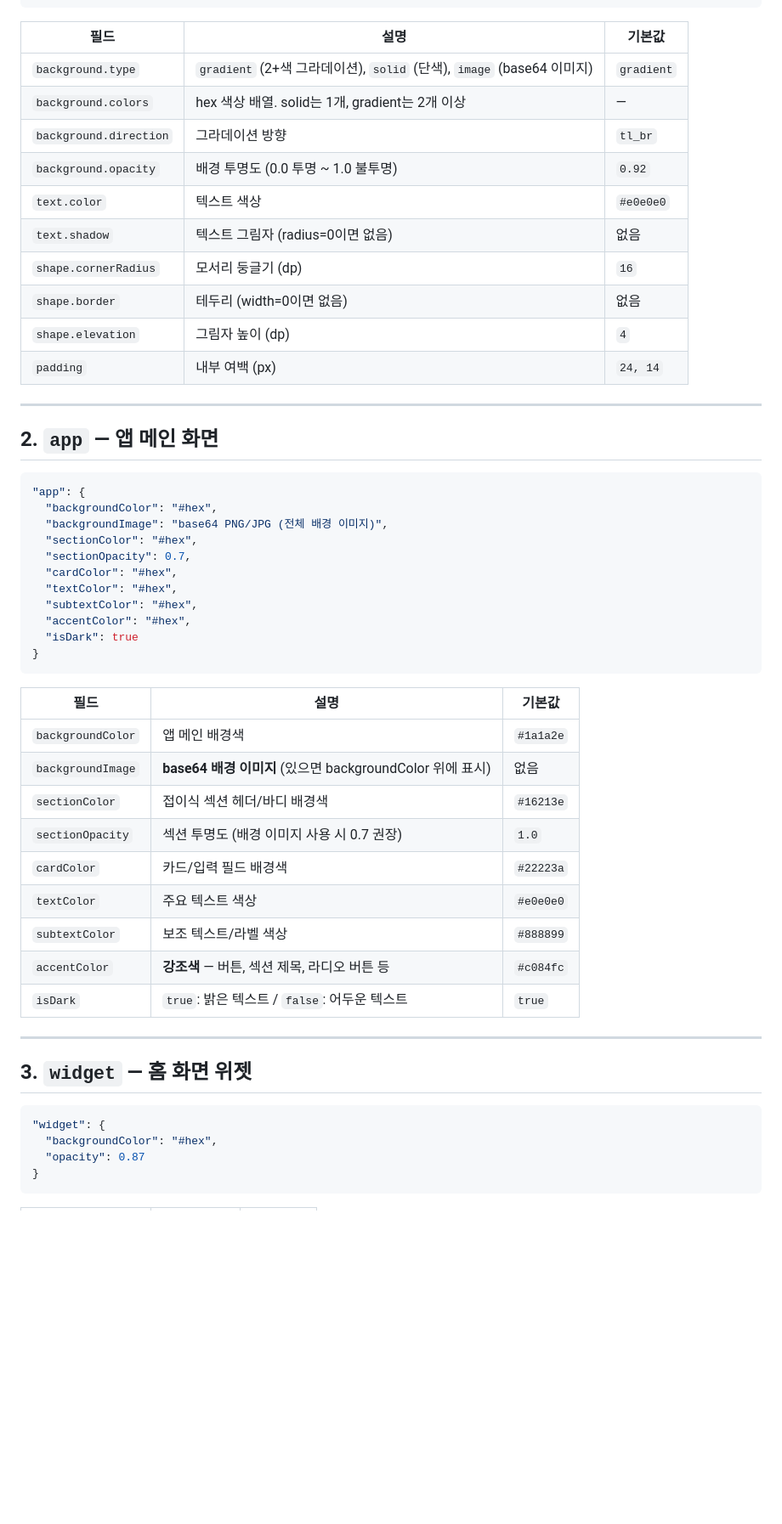
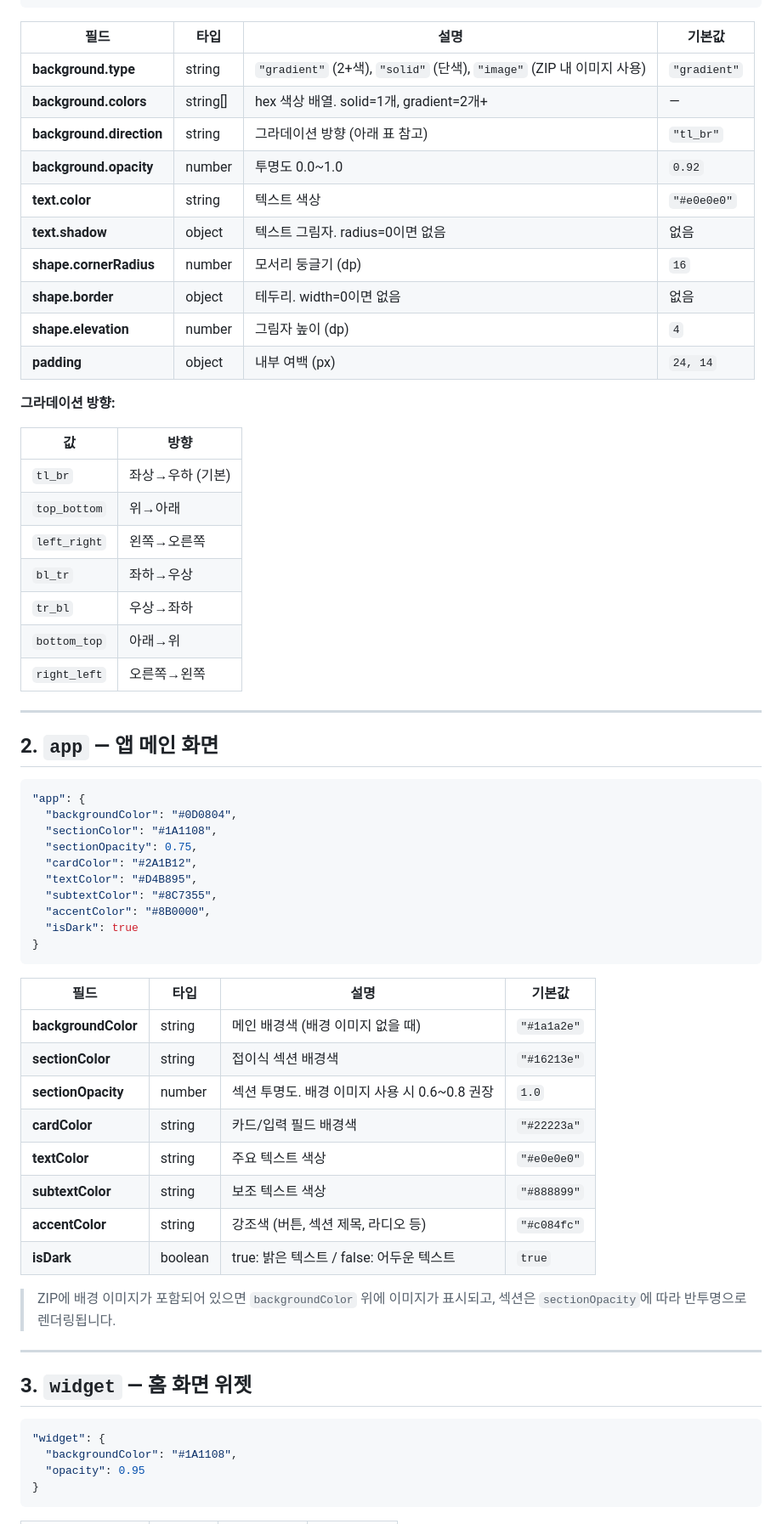
Before and after one commit to swnation/claude-usage-widget, a Markdown page: SKIN_GUIDE.md, the part around one of its changes. Shown at 85% size. Rendered like a GitHub page; blank space fills up the shorter version.

Commit message:
docs: 스킨 제작 가이드 재작성 - ZIP 패키지 방식 포함
- ZIP 패키지 (JSON + 배경 이미지) 권장 방식 추가
- base64 직접 삽입 금지 안내
- 디아블로/몬치치/사이버펑크 예시 포함

https://claude.ai/code/session_01XNCjxWGEoCqme7KJYBbQvW

````diff
--- a/SKIN_GUIDE.md
+++ b/SKIN_GUIDE.md
@@ -54,18 +67,30 @@ Android 위젯 앱의 커스텀 스킨 파일. 확장자 `.cskin`, 내부는 JSO
 }
 ```
 
-| 필드 | 설명 | 기본값 |
-|------|------|--------|
-| `background.type` | `gradient` (2+색 그라데이션), `solid` (단색), `image` (base64 이미지) | `gradient` |
-| `background.colors` | hex 색상 배열. solid는 1개, gradient는 2개 이상 | — |
-| `background.direction` | 그라데이션 방향 | `tl_br` |
-| `background.opacity` | 배경 투명도 (0.0 투명 ~ 1.0 불투명) | `0.92` |
-| `text.color` | 텍스트 색상 | `#e0e0e0` |
-| `text.shadow` | 텍스트 그림자 (radius=0이면 없음) | 없음 |
-| `shape.cornerRadius` | 모서리 둥글기 (dp) | `16` |
-| `shape.border` | 테두리 (width=0이면 없음) | 없음 |
-| `shape.elevation` | 그림자 높이 (dp) | `4` |
-| `padding` | 내부 여백 (px) | `24, 14` |
+| 필드 | 타입 | 설명 | 기본값 |
+|------|------|------|--------|
+| **background.type** | string | `"gradient"` (2+색), `"solid"` (단색), `"image"` (ZIP 내 이미지 사용) | `"gradient"` |
+| **background.colors** | string[] | hex 색상 배열. solid=1개, gradient=2개+ | — |
+| **background.direction** | string | 그라데이션 방향 (아래 표 참고) | `"tl_br"` |
+| **background.opacity** | number | 투명도 0.0~1.0 | `0.92` |
+| **text.color** | string | 텍스트 색상 | `"#e0e0e0"` |
+| **text.shadow** | object | 텍스트 그림자. radius=0이면 없음 | 없음 |
+| **shape.cornerRadius** | number | 모서리 둥글기 (dp) | `16` |
+| **shape.border** | object | 테두리. width=0이면 없음 | 없음 |
+| **shape.elevation** | number | 그림자 높이 (dp) | `4` |
+| **padding** | object | 내부 여백 (px) | `24, 14` |
+
+**그라데이션 방향:**
+
+| 값 | 방향 |
+|----|------|
+| `tl_br` | 좌상→우하 (기본) |
+| `top_bottom` | 위→아래 |
+| `left_right` | 왼쪽→오른쪽 |
+| `bl_tr` | 좌하→우상 |
+| `tr_bl` | 우상→좌하 |
+| `bottom_top` | 아래→위 |
+| `right_left` | 오른쪽→왼쪽 |
 
 ---
 
@@ -73,29 +98,29 @@ Android 위젯 앱의 커스텀 스킨 파일. 확장자 `.cskin`, 내부는 JSO
 
 ```json
 "app": {
-  "backgroundColor": "#hex",
-  "backgroundImage": "base64 PNG/JPG (전체 배경 이미지)",
-  "sectionColor": "#hex",
-  "sectionOpacity": 0.7,
-  "cardColor": "#hex",
-  "textColor": "#hex",
-  "subtextColor": "#hex",
-  "accentColor": "#hex",
+  "backgroundColor": "#0D0804",
+  "sectionColor": "#1A1108",
+  "sectionOpacity": 0.75,
+  "cardColor": "#2A1B12",
+  "textColor": "#D4B895",
+  "subtextColor": "#8C7355",
+  "accentColor": "#8B0000",
   "isDark": true
 }
 ```
 
-| 필드 | 설명 | 기본값 |
-|------|------|--------|
-| `backgroundColor` | 앱 메인 배경색 | `#1a1a2e` |
-| `backgroundImage` | **base64 배경 이미지** (있으면 backgroundColor 위에 표시) | 없음 |
-| `sectionColor` | 접이식 섹션 헤더/바디 배경색 | `#16213e` |
-| `sectionOpacity` | 섹션 투명도 (배경 이미지 사용 시 0.7 권장) | `1.0` |
-| `cardColor` | 카드/입력 필드 배경색 | `#22223a` |
-| `textColor` | 주요 텍스트 색상 | `#e0e0e0` |
-| `subtextColor` | 보조 텍스트/라벨 색상 | `#888899` |
-| `accentColor` | **강조색** — 버튼, 섹션 제목, 라디오 버튼 등 | `#c084fc` |
-| `isDark` | `true`: 밝은 텍스트 / `false`: 어두운 텍스트 | `true` |
+| 필드 | 타입 | 설명 | 기본값 |
+|------|------|------|--------|
+| **backgroundColor** | string | 메인 배경색 (배경 이미지 없을 때) | `"#1a1a2e"` |
+| **sectionColor** | string | 접이식 섹션 배경색 | `"#16213e"` |
+| **sectionOpacity** | number | 섹션 투명도. 배경 이미지 사용 시 0.6~0.8 권장 | `1.0` |
+| **cardColor** | string | 카드/입력 필드 배경색 | `"#22223a"` |
+| **textColor** | string | 주요 텍스트 색상 | `"#e0e0e0"` |
+| **subtextColor** | string | 보조 텍스트 색상 | `"#888899"` |
+| **accentColor** | string | 강조색 (버튼, 섹션 제목, 라디오 등) | `"#c084fc"` |
+| **isDark** | boolean | true: 밝은 텍스트 / false: 어두운 텍스트 | `true` |
+
+> ZIP에 배경 이미지가 포함되어 있으면 `backgroundColor` 위에 이미지가 표시되고, 섹션은 `sectionOpacity`에 따라 반투명으로 렌더링됩니다.
 
 ---
 
@@ -103,8 +128,8 @@ Android 위젯 앱의 커스텀 스킨 파일. 확장자 `.cskin`, 내부는 JSO
 
 ```json
 "widget": {
-  "backgroundColor": "#hex",
-  "opacity": 0.87
+  "backgroundColor": "#1A1108",
+  "opacity": 0.95
 }
 ```
 
````
Also changed, not shown: other parts of SKIN_GUIDE.md (+104 -52 lines).
